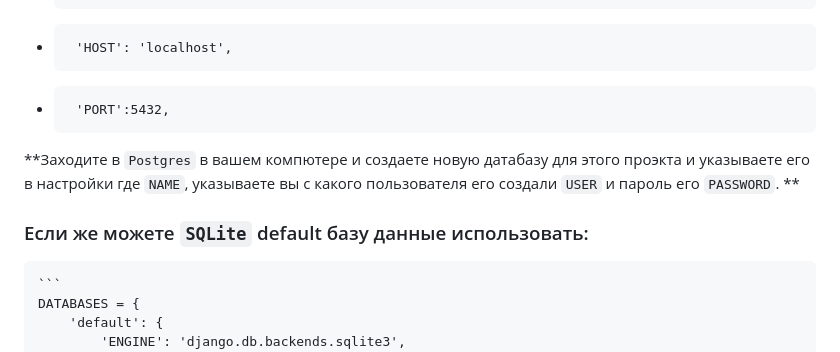
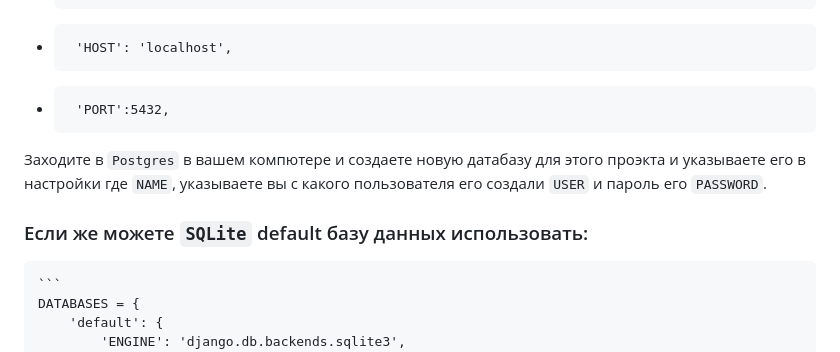
Before and after one commit to Humoyun004/Channel_App, a Markdown page: README.md, the part around the change. GitHub-like rendering.

````diff
--- a/README.md
+++ b/README.md
@@ -24,9 +24,9 @@
   -      'PASSWORD': '',
   -      'HOST': 'localhost',
   -      'PORT':5432,
-**Заходите в `Postgres` в вашем компютере и создаете новую датабазу для этого проэкта и указываете его в настройки где `NAME`, указываете вы с какого пользователя его создали `USER` и пароль его `PASSWORD`. **
+Заходите в `Postgres` в вашем компютере и создаете новую датабазу для этого проэкта и указываете его в настройки где `NAME`, указываете вы с какого пользователя его создали `USER` и пароль его `PASSWORD`.
 
-### Если же можете `SQLite` default базу данные использовать:
+### Если же можете `SQLite` default базу данных использовать:
     ```
     DATABASES = {
         'default': {
````
